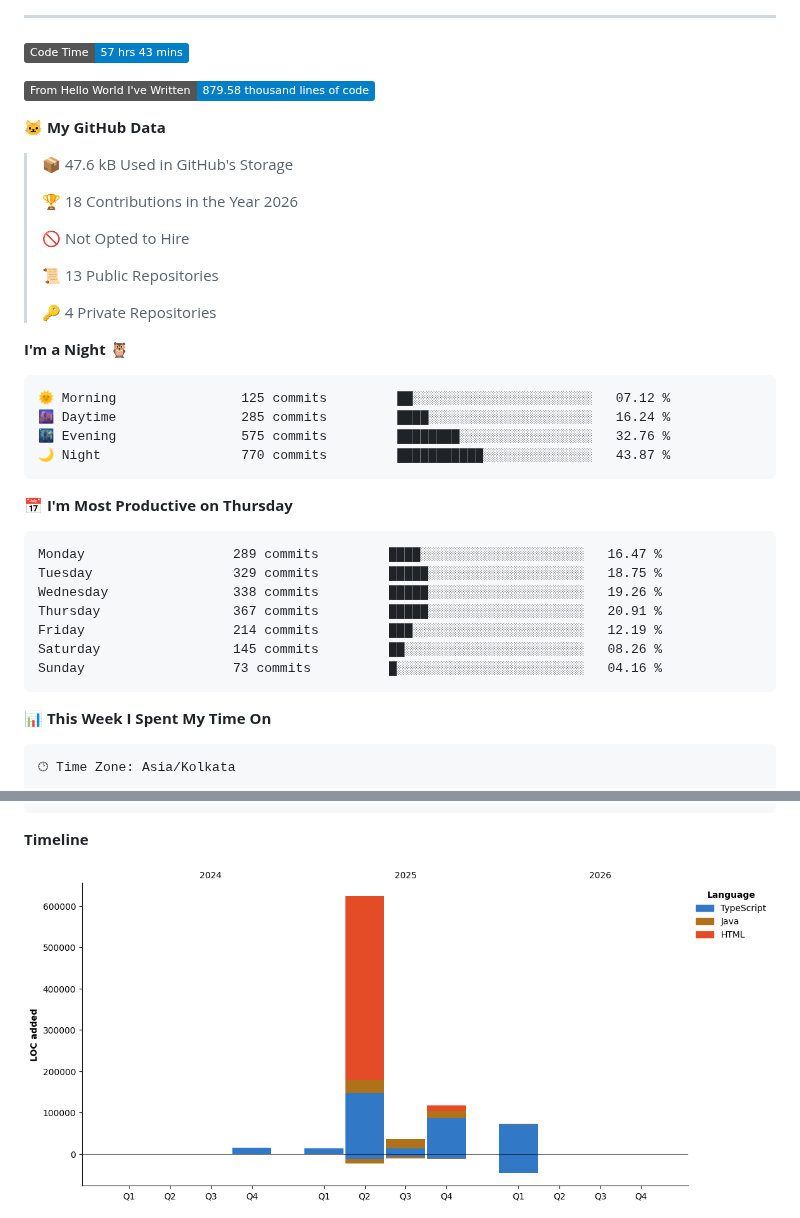
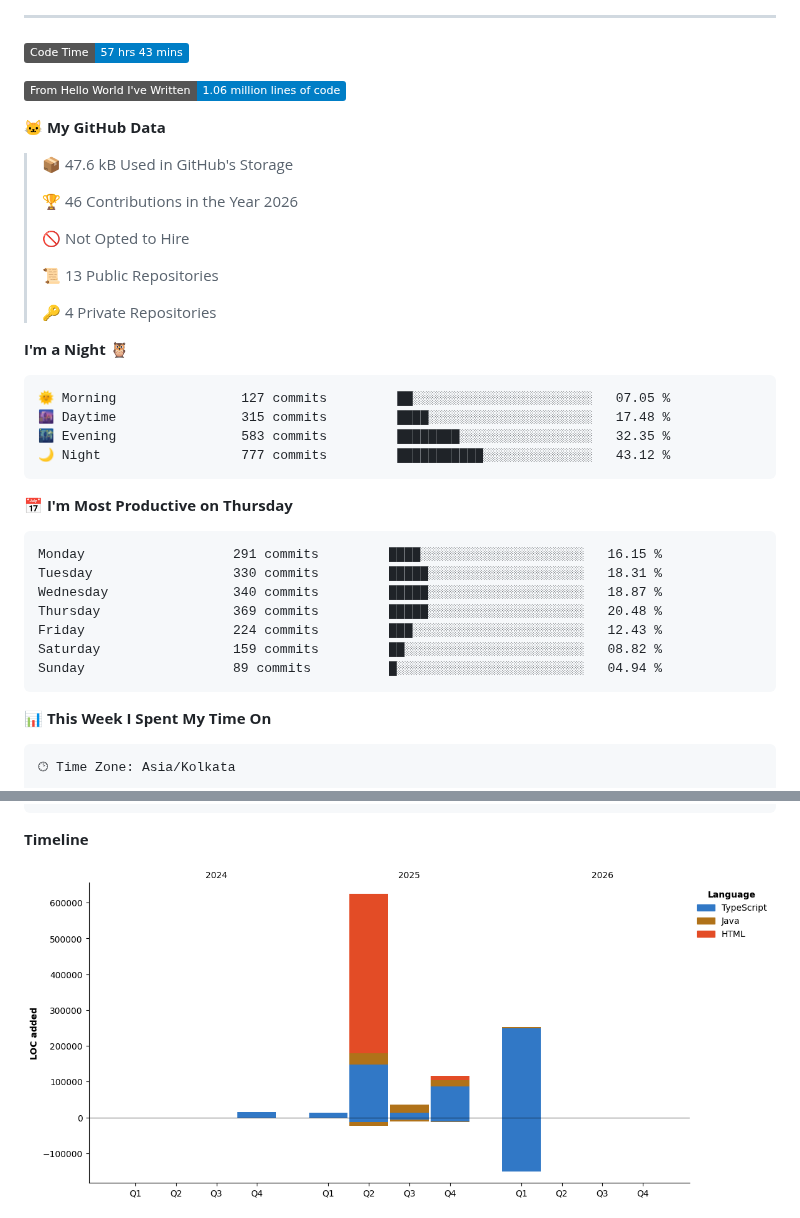
Before and after one commit to shahilmohamed/shahilmohamed, a Markdown page: README.md, 2 parts joined by grey strips. Drawn GitHub-style; pictures changed too: assets/bar_graph.png; badges without logos.

Commit message:
Update WakaTime Stats

````diff
--- a/README.md
+++ b/README.md
@@ -33,13 +33,13 @@
 <!--START_SECTION:waka-->
 ![Code Time](http://img.shields.io/badge/Code%20Time-57%20hrs%2043%20mins-blue?style=flat)
 
-![Lines of code](https://img.shields.io/badge/From%20Hello%20World%20I%27ve%20Written-879.58%20thousand%20lines%20of%20code-blue?style=flat)
+![Lines of code](https://img.shields.io/badge/From%20Hello%20World%20I%27ve%20Written-1.06%20million%20lines%20of%20code-blue?style=flat)
 
 **🐱 My GitHub Data**
 
 > 📦 47.6 kB Used in GitHub's Storage
  >
-> 🏆 18 Contributions in the Year 2026
+> 🏆 46 Contributions in the Year 2026
  >
 > 🚫 Not Opted to Hire
  >
@@ -50,21 +50,21 @@
 **I'm a Night 🦉**
 
 ```text
-🌞 Morning                125 commits         ██░░░░░░░░░░░░░░░░░░░░░░░   07.12 %
-🌆 Daytime                285 commits         ████░░░░░░░░░░░░░░░░░░░░░   16.24 %
-🌃 Evening                575 commits         ████████░░░░░░░░░░░░░░░░░   32.76 %
-🌙 Night                  770 commits         ███████████░░░░░░░░░░░░░░   43.87 %
+🌞 Morning                127 commits         ██░░░░░░░░░░░░░░░░░░░░░░░   07.05 %
+🌆 Daytime                315 commits         ████░░░░░░░░░░░░░░░░░░░░░   17.48 %
+🌃 Evening                583 commits         ████████░░░░░░░░░░░░░░░░░   32.35 %
+🌙 Night                  777 commits         ███████████░░░░░░░░░░░░░░   43.12 %
 ```
 📅 **I'm Most Productive on Thursday**
 
 ```text
-Monday                   289 commits         ████░░░░░░░░░░░░░░░░░░░░░   16.47 %
-Tuesday                  329 commits         █████░░░░░░░░░░░░░░░░░░░░   18.75 %
-Wednesday                338 commits         █████░░░░░░░░░░░░░░░░░░░░   19.26 %
-Thursday                 367 commits         █████░░░░░░░░░░░░░░░░░░░░   20.91 %
-Friday                   214 commits         ███░░░░░░░░░░░░░░░░░░░░░░   12.19 %
-Saturday                 145 commits         ██░░░░░░░░░░░░░░░░░░░░░░░   08.26 %
-Sunday                   73 commits          █░░░░░░░░░░░░░░░░░░░░░░░░   04.16 %
+Monday                   291 commits         ████░░░░░░░░░░░░░░░░░░░░░   16.15 %
+Tuesday                  330 commits         █████░░░░░░░░░░░░░░░░░░░░   18.31 %
+Wednesday                340 commits         █████░░░░░░░░░░░░░░░░░░░░   18.87 %
+Thursday                 369 commits         █████░░░░░░░░░░░░░░░░░░░░   20.48 %
+Friday                   224 commits         ███░░░░░░░░░░░░░░░░░░░░░░   12.43 %
+Saturday                 159 commits         ██░░░░░░░░░░░░░░░░░░░░░░░   08.82 %
+Sunday                   89 commits          █░░░░░░░░░░░░░░░░░░░░░░░░   04.94 %
 ```
 
 
````
Also changed, not shown: other parts of README.md (+1 -1 lines).
